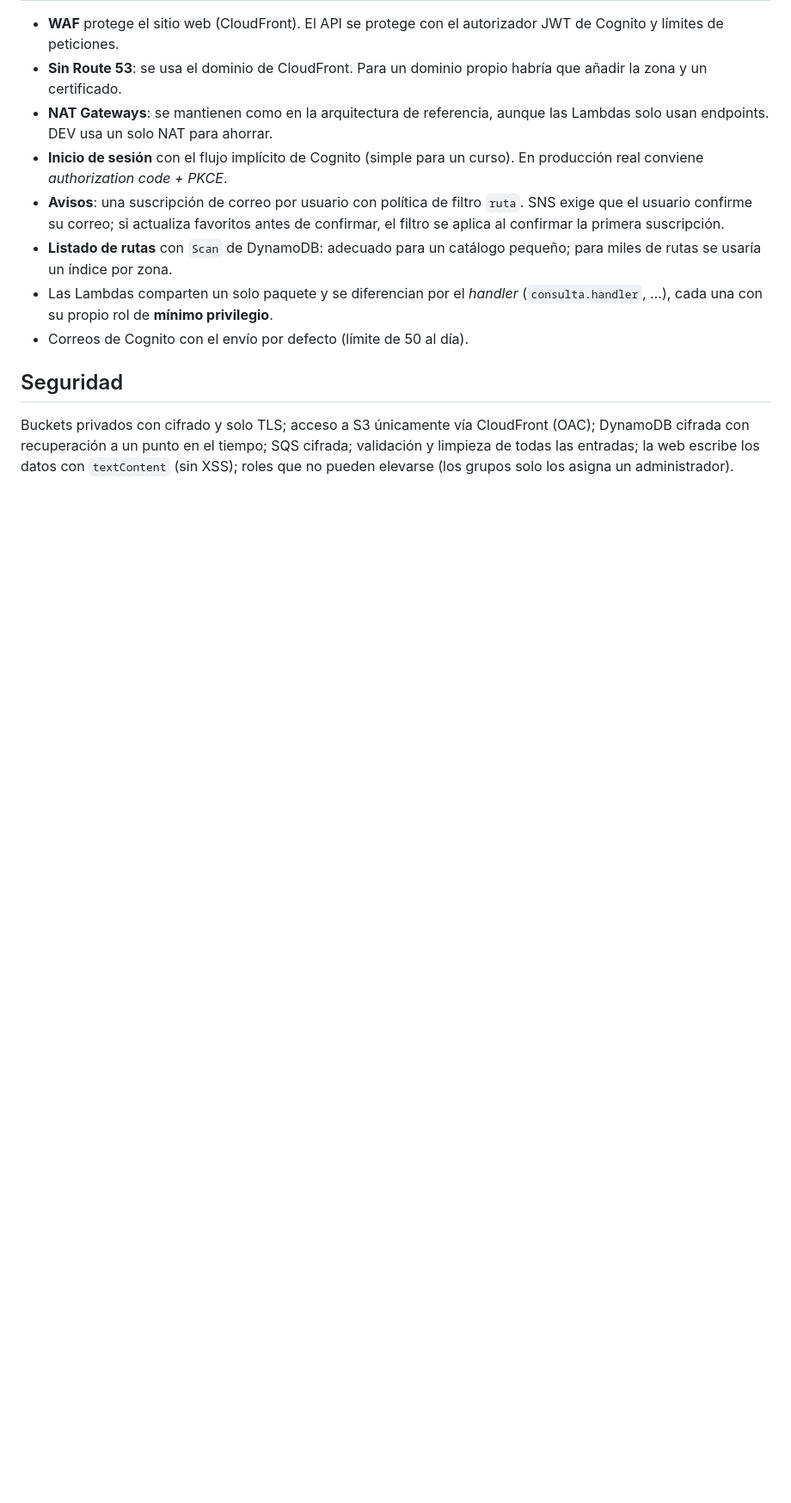
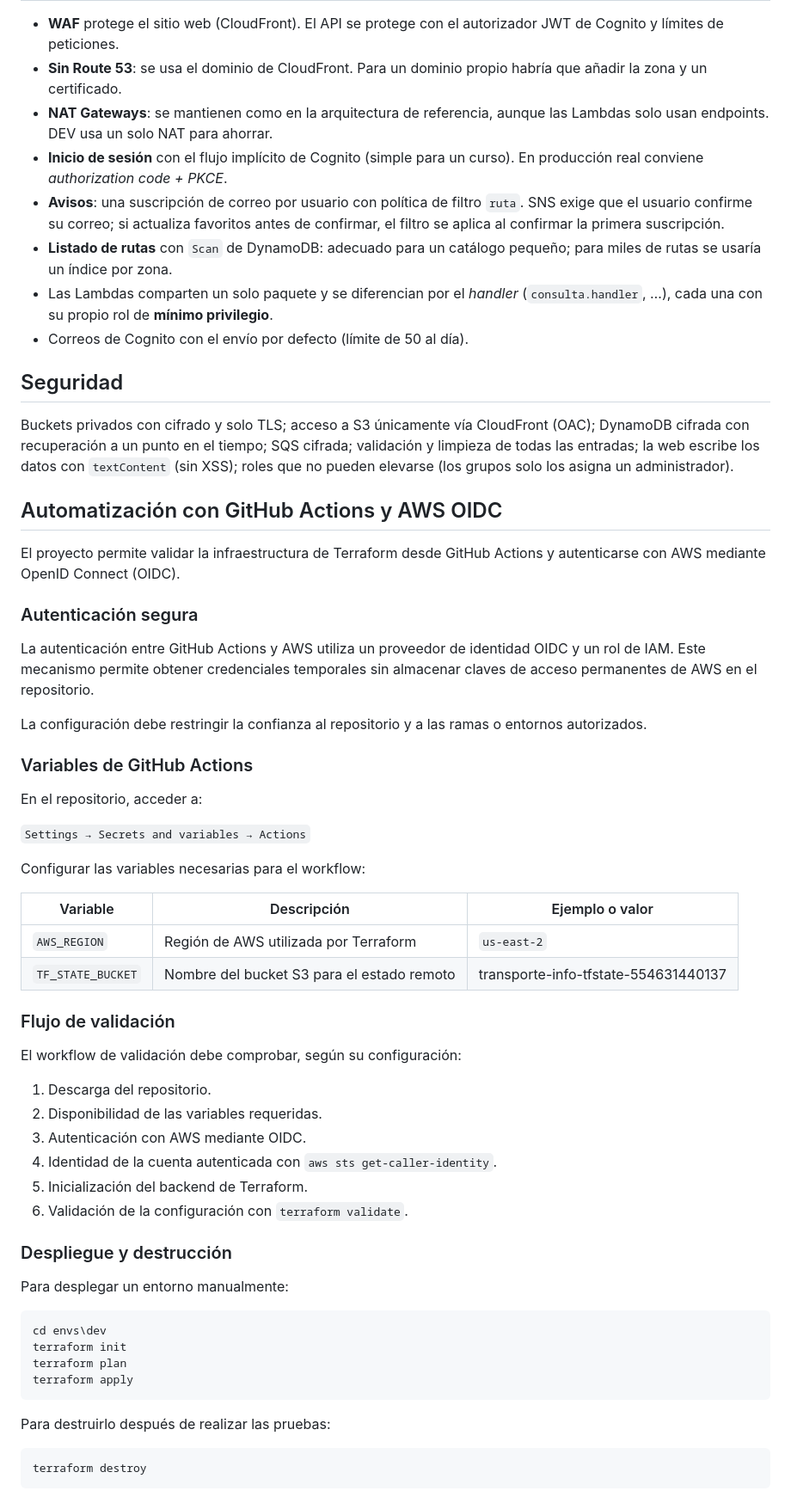
Before and after one commit to PieroSalvatierra/transporte-info-iac, a Markdown page: README.md, the part around the change. Shown at 86% size. Drawn GitHub-style; blank space fills up the shorter version.

Commit message:
docs: documentación de configuración AWS, OIDC
Se documenta la autenticación OIDC entre GitHub Actions y AWS, las variables necesarias para Terraform y los pasos de validación, despliegue y destrucción de recursos.

````diff
--- a/README.md
+++ b/README.md
@@ -121,3 +121,54 @@ Repite en cada entorno desplegado y guarda la captura de `Destroy complete! Reso
 ## Seguridad
 
 Buckets privados con cifrado y solo TLS; acceso a S3 únicamente vía CloudFront (OAC); DynamoDB cifrada con recuperación a un punto en el tiempo; SQS cifrada; validación y limpieza de todas las entradas; la web escribe los datos con `textContent` (sin XSS); roles que no pueden elevarse (los grupos solo los asigna un administrador).
+
+## Automatización con GitHub Actions y AWS OIDC
+
+El proyecto permite validar la infraestructura de Terraform desde GitHub Actions y autenticarse con AWS mediante OpenID Connect (OIDC).
+
+### Autenticación segura
+
+La autenticación entre GitHub Actions y AWS utiliza un proveedor de identidad OIDC y un rol de IAM. Este mecanismo permite obtener credenciales temporales sin almacenar claves de acceso permanentes de AWS en el repositorio.
+
+La configuración debe restringir la confianza al repositorio y a las ramas o entornos autorizados.
+
+### Variables de GitHub Actions
+
+En el repositorio, acceder a:
+
+`Settings → Secrets and variables → Actions`
+
+Configurar las variables necesarias para el workflow:
+
+| Variable | Descripción | Ejemplo o valor |
+|---|---|---|
+| `AWS_REGION` | Región de AWS utilizada por Terraform | `us-east-2` |
+| `TF_STATE_BUCKET` | Nombre del bucket S3 para el estado remoto | transporte-info-tfstate-554631440137 |
+
+### Flujo de validación
+
+El workflow de validación debe comprobar, según su configuración:
+
+1. Descarga del repositorio.
+2. Disponibilidad de las variables requeridas.
+3. Autenticación con AWS mediante OIDC.
+4. Identidad de la cuenta autenticada con `aws sts get-caller-identity`.
+5. Inicialización del backend de Terraform.
+6. Validación de la configuración con `terraform validate`.
+
+### Despliegue y destrucción
+
+Para desplegar un entorno manualmente:
+
+```powershell
+cd envs\dev
+terraform init
+terraform plan
+terraform apply
+```
+
+Para destruirlo después de realizar las pruebas:
+
+```powershell
+terraform destroy
+```
````
